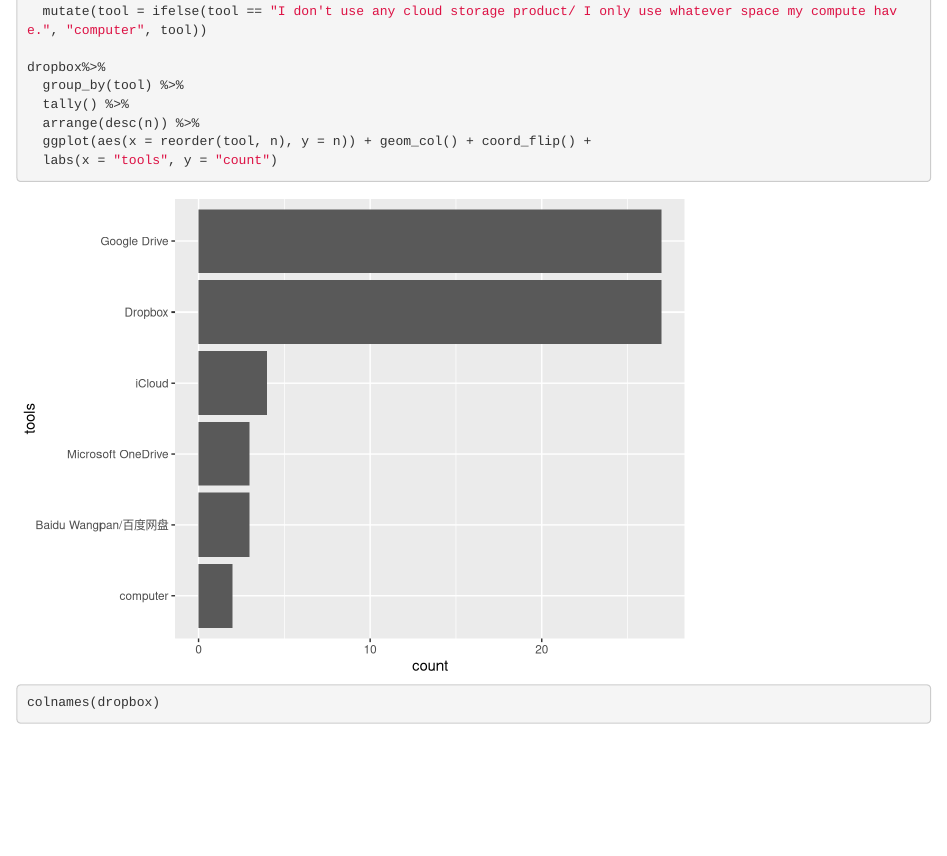
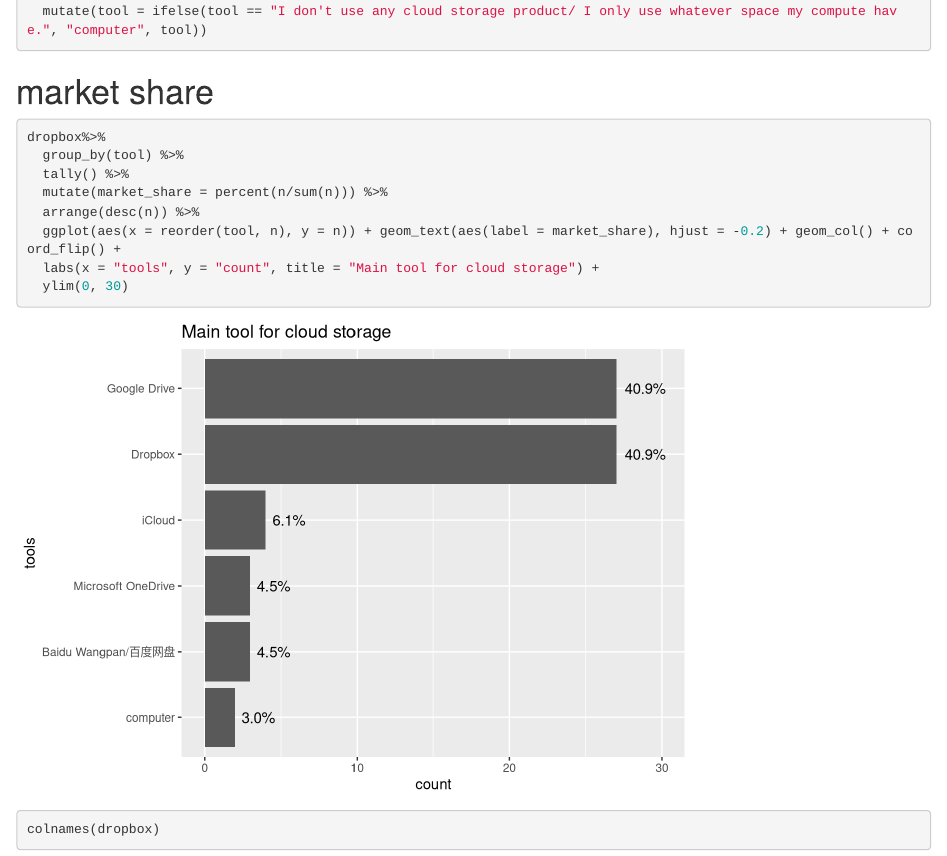
Before and after one commit to julialinju5/Dropbox_Pricing, an R Markdown document (Dropbox_pricing_analysis.Rmd): the page in a window 1100 px wide, from 600 px down. Rendered offline with R 4.5, knitr and Pandoc, with nearby package versions.

Commit message:
Update Dropbox_pricing_analysis.Rmd

````diff
--- a/Dropbox_pricing_analysis.Rmd
+++ b/Dropbox_pricing_analysis.Rmd
@@ -18,13 +19,18 @@
 dropbox <- dropbox %>%
   mutate(tool = ifelse(`Do you use Dropbox as your main cloud storage?` == 'Yes', "Dropbox", `What cloud storage product do you use mostly?`)) %>%
   mutate(tool = ifelse(tool == "I don't use any cloud storage product/ I only use whatever space my compute have.", "computer", tool))
+```
 
+# market share
+```{r}
 dropbox%>%
   group_by(tool) %>%
   tally() %>%
+  mutate(market_share = percent(n/sum(n))) %>%
   arrange(desc(n)) %>%
-  ggplot(aes(x = reorder(tool, n), y = n)) + geom_col() + coord_flip() +
-  labs(x = "tools", y = "count")
+  ggplot(aes(x = reorder(tool, n), y = n)) + geom_text(aes(label = market_share), hjust = -0.2) + geom_col() + coord_flip() +
+  labs(x = "tools", y = "count", title = "Main tool for cloud storage") +
+  ylim(0, 30)
 ```
 
 ```{r}
````
Also changed, not shown: Dropbox_pricing_analysis.Rmd (1 more changed lines).
